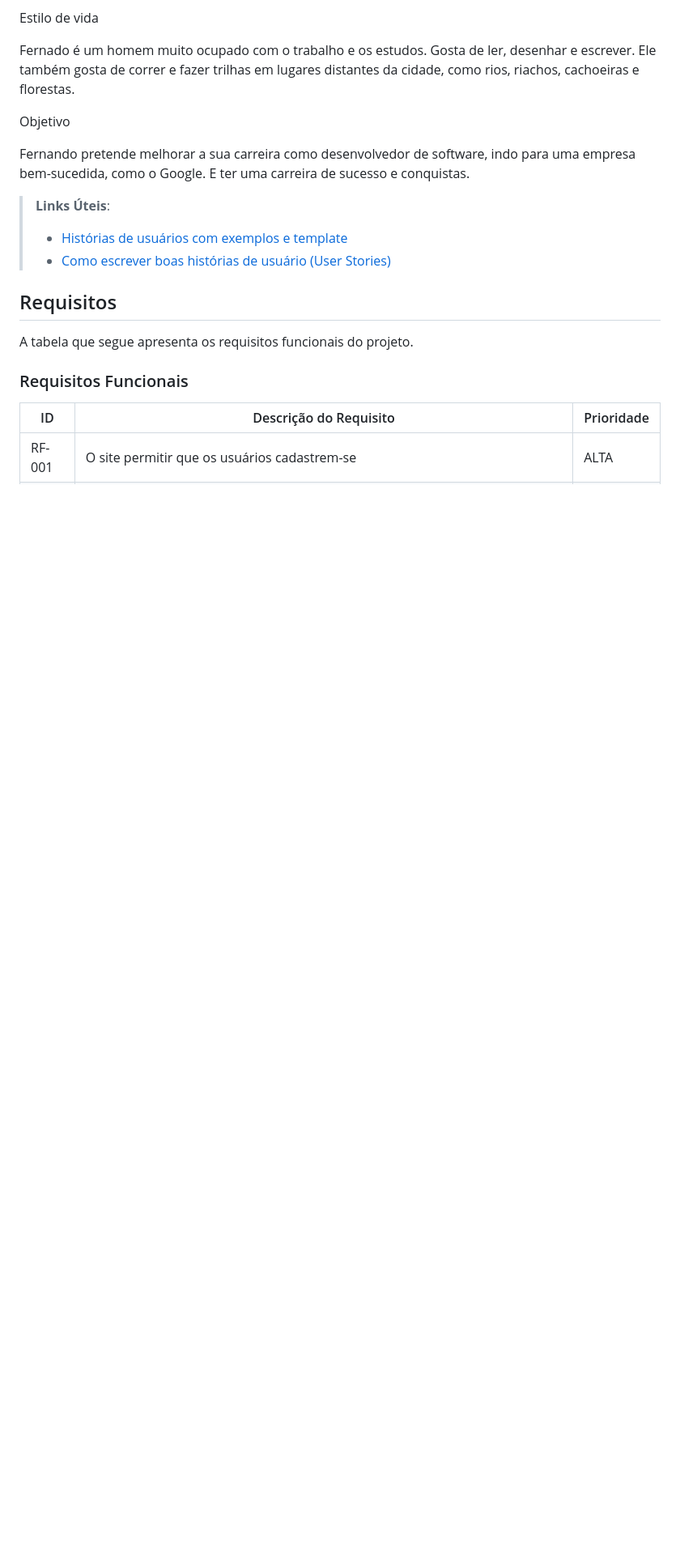
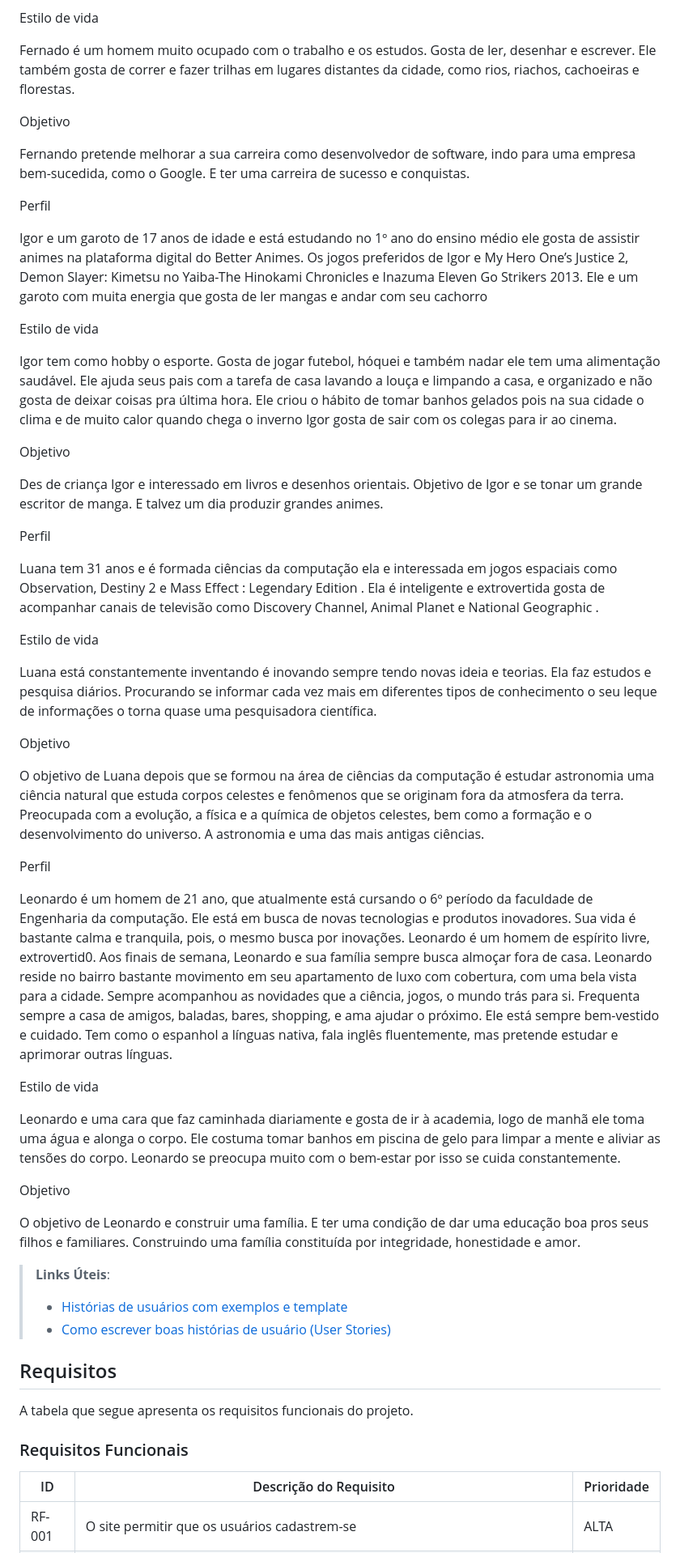
Before and after one commit to ICEI-PUCMinas-PSG-SI-TI/psg-si-2023-01-ti1-405102-puc-gamingsphere, a Markdown page: docs/relatorio/Relatorio Tecnico - TEMPLATE.md, the part around the change. Shown at 81% size. Rendered like a GitHub page; blank space fills up the shorter version.

```diff
--- a/docs/relatorio/Relatorio Tecnico - TEMPLATE.md
+++ b/docs/relatorio/Relatorio Tecnico - TEMPLATE.md
@@ -159,6 +159,48 @@ Fernado é um homem muito ocupado com o trabalho e os estudos. Gosta de ler, des
 Objetivo
 
 Fernando pretende melhorar a sua carreira como desenvolvedor de software, indo para uma empresa bem-sucedida, como o Google. E ter uma carreira de sucesso e conquistas.
+
+
+
+Perfil
+
+Igor e um garoto de 17 anos de idade e está estudando no 1º ano do ensino médio ele gosta de assistir animes na plataforma digital do Better Animes. Os jogos preferidos de Igor e My Hero One’s  Justice 2, Demon Slayer: Kimetsu no Yaiba-The Hinokami Chronicles e Inazuma Eleven Go Strikers 2013. Ele e um garoto com muita energia que gosta de ler mangas e andar com seu cachorro
+
+Estilo de vida
+
+Igor tem como hobby o esporte. Gosta de jogar futebol, hóquei e também nadar ele tem uma alimentação saudável. Ele ajuda seus pais com a tarefa de casa lavando a louça e limpando a casa, e organizado e não gosta de deixar coisas pra última hora. Ele criou o hábito de tomar banhos gelados pois na sua cidade o clima e de muito calor quando chega o inverno Igor gosta de sair com os colegas para ir ao cinema.
+
+Objetivo
+
+Des de criança Igor e interessado em livros e desenhos orientais. Objetivo de Igor e se tonar um grande escritor de manga. E talvez um dia produzir grandes animes.
+
+
+
+Perfil
+
+Luana tem 31 anos e é formada ciências da computação ela e interessada em jogos espaciais como Observation, Destiny 2 e Mass Effect : Legendary Edition  . Ela é inteligente e extrovertida gosta de acompanhar canais de televisão como Discovery Channel, Animal Planet e National Geographic .
+
+Estilo de vida
+
+Luana está constantemente inventando é inovando sempre tendo novas ideia e teorias.  Ela faz estudos e pesquisa diários. Procurando se informar cada vez mais em diferentes tipos de conhecimento o seu leque de informações o torna quase uma pesquisadora científica.
+
+Objetivo
+
+O objetivo de Luana depois que se formou na área de ciências da computação é estudar astronomia uma ciência natural que estuda corpos celestes e fenômenos que se originam fora da atmosfera da terra. Preocupada com a evolução, a física e a química de objetos celestes, bem como a formação e o desenvolvimento do universo. A astronomia e uma das mais antigas ciências.
+
+
+
+Perfil
+
+Leonardo é um homem de 21 ano, que atualmente está cursando o 6º período da faculdade de Engenharia da computação. Ele está em busca de novas tecnologias e produtos inovadores. Sua vida é bastante calma e tranquila, pois, o mesmo busca por inovações. Leonardo é um homem de espírito livre, extrovertid0. Aos finais de semana, Leonardo e sua família sempre busca almoçar fora de casa. Leonardo reside no bairro bastante movimento em seu apartamento de luxo com cobertura, com uma bela vista para a cidade. Sempre acompanhou as novidades que a ciência, jogos, o mundo trás para si. Frequenta sempre a casa de amigos, baladas, bares, shopping, e ama ajudar o próximo. Ele está sempre bem-vestido e cuidado. Tem como o espanhol a línguas nativa, fala inglês fluentemente, mas pretende estudar e aprimorar outras línguas.
+
+Estilo de vida
+
+Leonardo e uma cara que faz caminhada diariamente e gosta de ir à academia, logo de manhã ele toma uma água e alonga o corpo. Ele costuma tomar banhos em piscina de gelo para limpar a mente e aliviar as tensões do corpo. Leonardo se preocupa muito com o bem-estar por isso se cuida constantemente.
+
+Objetivo
+
+O objetivo de Leonardo e construir uma família. E ter uma condição de dar uma educação boa pros seus filhos e familiares. Construindo uma família constituída por integridade, honestidade e amor.
 >
 > **Links Úteis**:
 > - [Histórias de usuários com exemplos e template](https://www.atlassian.com/br/agile/project-management/user-stories)
```
